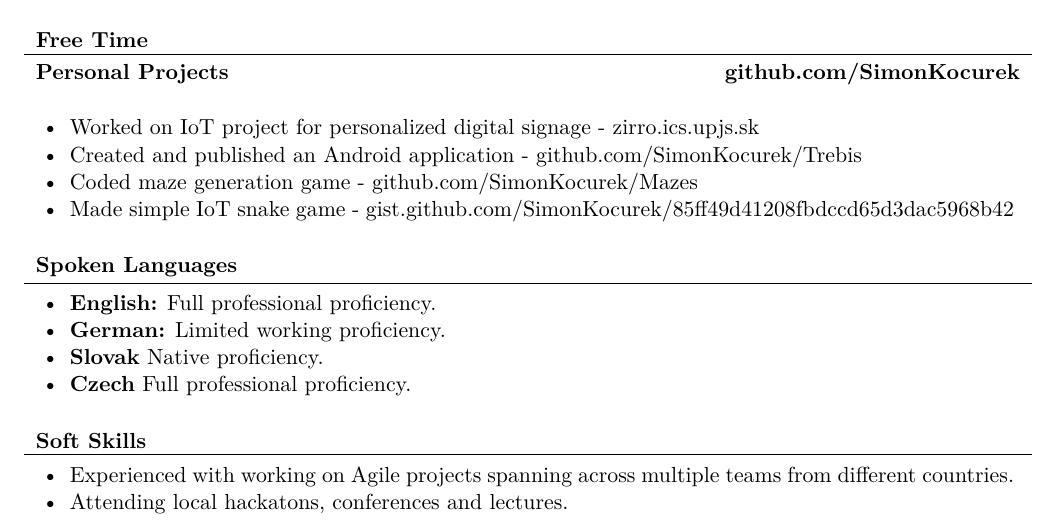
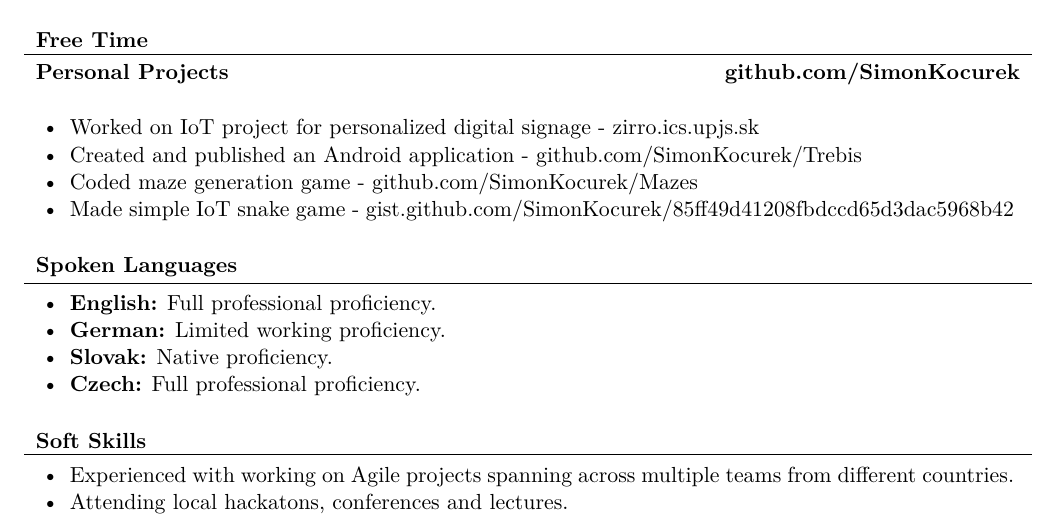
Before and after one commit to SimonKocurek/Resume, a LaTeX document (simon_kocurek.tex): part of the page, cut so that both start at the same text. Compiled offline with XeLaTeX.

Commit message:
Update simon_kocurek.tex

```diff
--- a/simon_kocurek.tex
+++ b/simon_kocurek.tex
@@ -70,8 +70,8 @@
 			\begin{itemize}
                 \item \textbf{English:} Full professional proficiency.
                 \item \textbf{German:} Limited working proficiency.
-                \item \textbf{Slovak} Native proficiency.
-                \item \textbf{Czech} Full professional proficiency.
+                \item \textbf{Slovak:} Native proficiency.
+                \item \textbf{Czech:} Full professional proficiency.
 			\end{itemize}
 		\end{cvsubsection}
 	\end{cvsection}
```
